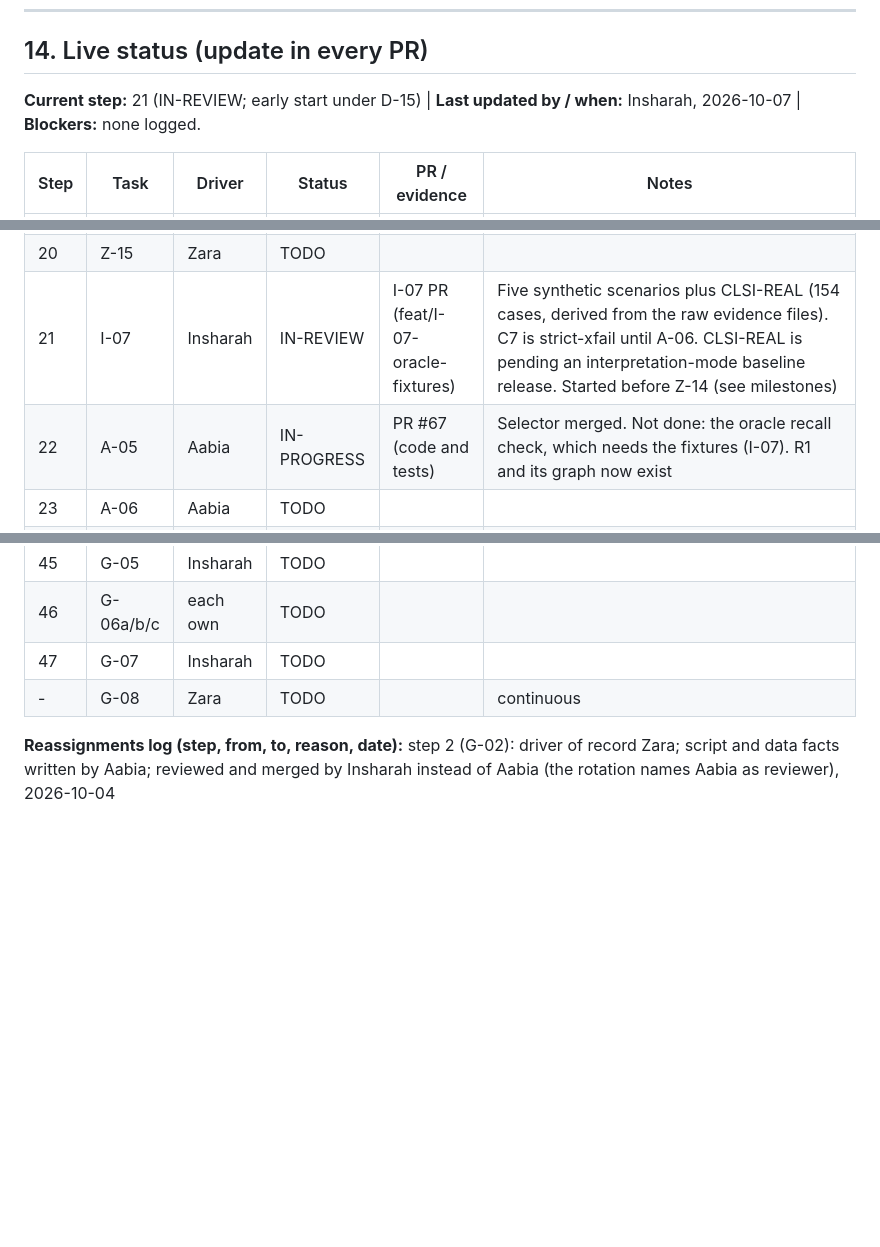
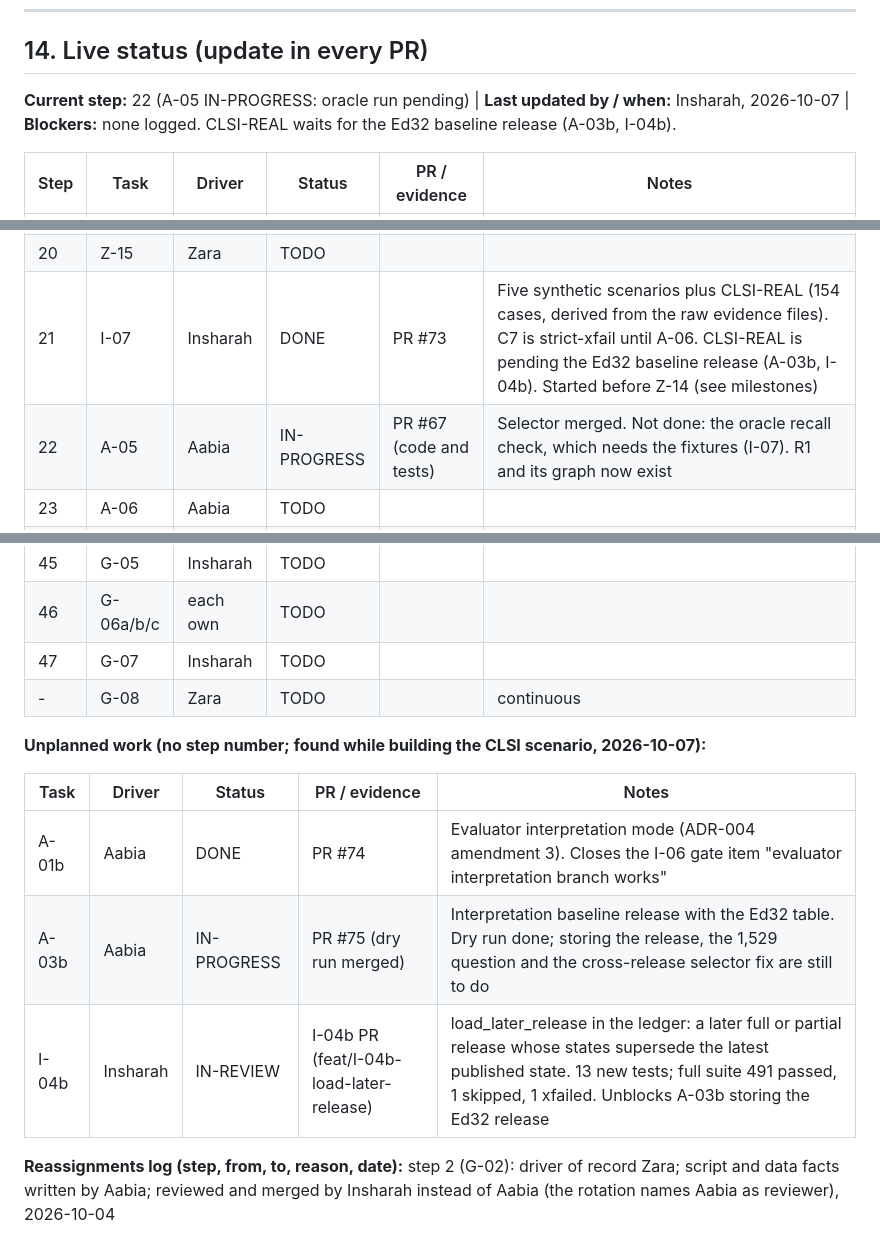
Before and after one commit to ZaraHEREhehe/amrtrace-studio, a Markdown page: PROJECT_PLAN.md, 3 parts joined by grey strips. GitHub-like rendering; blank space fills up the shorter version.

Commit message:
I-04b: update plan and milestone records

```diff
--- a/PROJECT_PLAN.md
+++ b/PROJECT_PLAN.md
@@ -779,7 +779,7 @@ Continuous (not a step): G-08 milestone log, updated after every step by Zara.
 
 ## 14. Live status (update in every PR)
 
-**Current step:** 21 (IN-REVIEW; early start under D-15) | **Last updated by / when:** Insharah, 2026-10-07 | **Blockers:** none logged.
+**Current step:** 22 (A-05 IN-PROGRESS: oracle run pending) | **Last updated by / when:** Insharah, 2026-10-07 | **Blockers:** none logged. CLSI-REAL waits for the Ed32 baseline release (A-03b, I-04b).
 
 | Step | Task      | Driver   | Status    | PR / evidence                       | Notes                                                                                           |
 | ---- | --------- | -------- | --------- | ----------------------------------- | ----------------------------------------------------------------------------------------------- |
@@ -803,8 +803,8 @@ Continuous (not a step): G-08 milestone log, updated after every step by Zara.
 | 18   | Z-06      | Zara     | TODO      |                                     |                                                                                                 |
 | 19   | Z-14      | Zara     | IN-REVIEW | feat/Z-14-mini-cohort-fixture-for-ci | 660-case deterministic mini-cohort: 154 CLSI-REAL + 500 controls + 6 synthetic C2/C6/C7. Generator/check/load-db commands added; 318 non-integration tests pass. PostgreSQL load verification pending reviewer. |
 | 20   | Z-15      | Zara     | TODO      |                                     |                                                                                                 |
-  | 21   | I-07      | Insharah | IN-REVIEW | I-07 PR (feat/I-07-oracle-fixtures) | Five synthetic scenarios plus CLSI-REAL (154 cases, derived from the raw evidence files). C7 is strict-xfail until A-06. CLSI-REAL is pending an interpretation-mode baseline release. Started before Z-14 (see milestones) |
-  | 22   | A-05      | Aabia    | IN-PROGRESS | PR #67 (code and tests)           | Selector merged. Not done: the oracle recall check, which needs the fixtures (I-07). R1 and its graph now exist |
+| 21   | I-07      | Insharah | DONE | PR #73 | Five synthetic scenarios plus CLSI-REAL (154 cases, derived from the raw evidence files). C7 is strict-xfail until A-06. CLSI-REAL is pending the Ed32 baseline release (A-03b, I-04b). Started before Z-14 (see milestones) |
+| 22   | A-05      | Aabia    | IN-PROGRESS | PR #67 (code and tests)           | Selector merged. Not done: the oracle recall check, which needs the fixtures (I-07). R1 and its graph now exist |
 | 23   | A-06      | Aabia    | TODO      |                                     |                                                                                                 |
 | 24   | A-07      | Aabia    | DONE      | PR #72                              | EXPLAIN plans and latency recorded in docs/design/selector_performance.md; no sequential scan on the hot path; no new index needed for R1 |
 | 25   | I-08      | Insharah | TODO      |                                     |                                                                                                 |
@@ -832,6 +832,14 @@ Continuous (not a step): G-08 milestone log, updated after every step by Zara.
 | 47   | G-07      | Insharah | TODO      |                                     |                                                                                                 |
 | -    | G-08      | Zara     | TODO      |                                     | continuous                                                                                      |
 
+**Unplanned work (no step number; found while building the CLSI scenario, 2026-10-07):**
+
+| Task  | Driver   | Status      | PR / evidence                              | Notes |
+| ----- | -------- | ----------- | ------------------------------------------ | ----- |
+| A-01b | Aabia    | DONE        | PR #74                                     | Evaluator interpretation mode (ADR-004 amendment 3). Closes the I-06 gate item "evaluator interpretation branch works" |
+| A-03b | Aabia    | IN-PROGRESS | PR #75 (dry run merged)                    | Interpretation baseline release with the Ed32 table. Dry run done; storing the release, the 1,529 question and the cross-release selector fix are still to do |
+| I-04b | Insharah | IN-REVIEW   | I-04b PR (feat/I-04b-load-later-release)   | load_later_release in the ledger: a later full or partial release whose states supersede the latest published state. 13 new tests; full suite 491 passed, 1 skipped, 1 xfailed. Unblocks A-03b storing the Ed32 release |
+
 **Reassignments log (step, from, to, reason, date):** step 2 (G-02): driver of record Zara; script and data facts written by Aabia; reviewed and merged by Insharah instead of Aabia (the rotation names Aabia as reviewer), 2026-10-04
 
 ---
```
Also changed, not shown: docs/milestones.md (+2 -1 lines).
